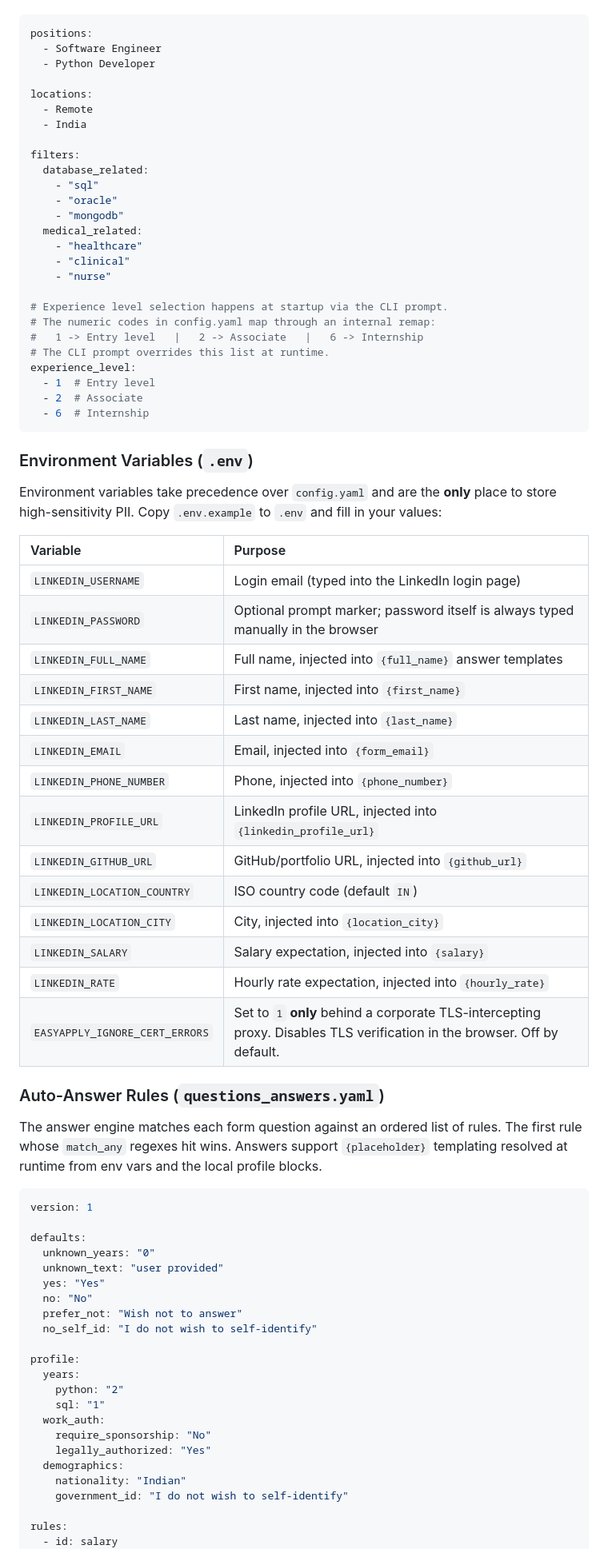
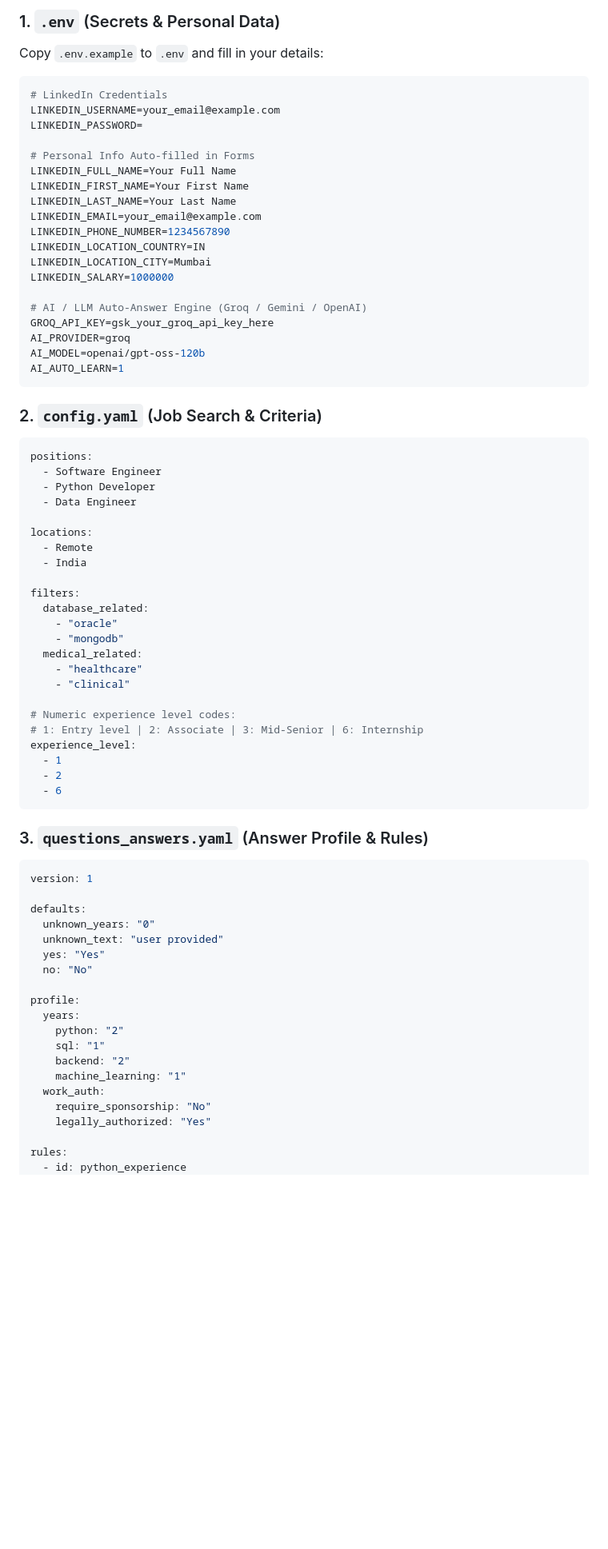
Before and after one commit to Romil157/EasyApply-Automator, a Markdown page: README.md, the part around one of its changes. Shown at 80% size. Rendered like a GitHub page; blank space fills up the shorter version.

Commit message:
docs: overhaul README with architecture diagrams, decision waterfalls, and dashboard guide

````diff
--- a/README.md
+++ b/README.md
@@ -153,7 +185,34 @@ Define your targets, locations, and filter out unwanted roles:
+### 1. `.env` (Secrets & Personal Data)
+Copy `.env.example` to `.env` and fill in your details:
+
+```env
+# LinkedIn Credentials
+LINKEDIN_USERNAME=your_email@example.com
+LINKEDIN_PASSWORD=
+
+# Personal Info Auto-filled in Forms
+LINKEDIN_FULL_NAME=Your Full Name
+LINKEDIN_FIRST_NAME=Your First Name
+LINKEDIN_LAST_NAME=Your Last Name
+LINKEDIN_EMAIL=your_email@example.com
+LINKEDIN_PHONE_NUMBER=1234567890
+LINKEDIN_LOCATION_COUNTRY=IN
+LINKEDIN_LOCATION_CITY=Mumbai
+LINKEDIN_SALARY=1000000
+
+# AI / LLM Auto-Answer Engine (Groq / Gemini / OpenAI)
+GROQ_API_KEY=gsk_your_groq_api_key_here
+AI_PROVIDER=groq
+AI_MODEL=openai/gpt-oss-120b
+AI_AUTO_LEARN=1
+```
+
+### 2. `config.yaml` (Job Search & Criteria)
 ```yaml
 positions:
   - Software Engineer
   - Python Developer
+  - Data Engineer
 
 locations:
   - Remote
@@ -161,49 +220,21 @@ locations:
 
 filters:
   database_related:
-    - "sql"
     - "oracle"
     - "mongodb"
   medical_related:
     - "healthcare"
     - "clinical"
-    - "nurse"
 
-# Experience level selection happens at startup via the CLI prompt.
-# The numeric codes in config.yaml map through an internal remap:
-#   1 -> Entry level   |   2 -> Associate   |   6 -> Internship
-# The CLI prompt overrides this list at runtime.
+# Numeric experience level codes:
+# 1: Entry level | 2: Associate | 3: Mid-Senior | 6: Internship
 experience_level:
-  - 1  # Entry level
-  - 2  # Associate
-  - 6  # Internship
+  - 1
+  - 2
+  - 6
 ```
 
-### Environment Variables (`.env`)
-
-Environment variables take precedence over `config.yaml` and are the **only** place to store high-sensitivity PII. Copy `.env.example` to `.env` and fill in your values:
-
-| Variable | Purpose |
-|:---|:---|
-| `LINKEDIN_USERNAME` | Login email (typed into the LinkedIn login page) |
-| `LINKEDIN_PASSWORD` | Optional prompt marker; password itself is always typed manually in the browser |
-| `LINKEDIN_FULL_NAME` | Full name, injected into `{full_name}` answer templates |
-| `LINKEDIN_FIRST_NAME` | First name, injected into `{first_name}` |
-| `LINKEDIN_LAST_NAME` | Last name, injected into `{last_name}` |
-| `LINKEDIN_EMAIL` | Email, injected into `{form_email}` |
-| `LINKEDIN_PHONE_NUMBER` | Phone, injected into `{phone_number}` |
-| `LINKEDIN_PROFILE_URL` | LinkedIn profile URL, injected into `{linkedin_profile_url}` |
-| `LINKEDIN_GITHUB_URL` | GitHub/portfolio URL, injected into `{github_url}` |
-| `LINKEDIN_LOCATION_COUNTRY` | ISO country code (default `IN`) |
-| `LINKEDIN_LOCATION_CITY` | City, injected into `{location_city}` |
-| `LINKEDIN_SALARY` | Salary expectation, injected into `{salary}` |
-| `LINKEDIN_RATE` | Hourly rate expectation, injected into `{hourly_rate}` |
-| `EASYAPPLY_IGNORE_CERT_ERRORS` | Set to `1` **only** behind a corporate TLS-intercepting proxy. Disables TLS verification in the browser. Off by default. |
-
-### Auto-Answer Rules (`questions_answers.yaml`)
-
-The answer engine matches each form question against an ordered list of rules. The first rule whose `match_any` regexes hit wins. Answers support `{placeholder}` templating resolved at runtime from env vars and the local profile blocks.
-
+### 3. `questions_answers.yaml` (Answer Profile & Rules)
 ```yaml
 version: 1
 
@@ -212,20 +243,17 @@ defaults:
   unknown_text: "user provided"
   yes: "Yes"
   no: "No"
-  prefer_not: "Wish not to answer"
-  no_self_id: "I do not wish to self-identify"
 
 profile:
   years:
     python: "2"
     sql: "1"
+    backend: "2"
+    machine_learning: "1"
   work_auth:
     require_sponsorship: "No"
     legally_authorized: "Yes"
-  demographics:
-    nationality: "Indian"
-    government_id: "I do not wish to self-identify"
 
 rules:
-  - id: salary
+  - id: python_experience
     match_any:
````
Also changed, not shown: other parts of README.md (+181 -168 lines).
